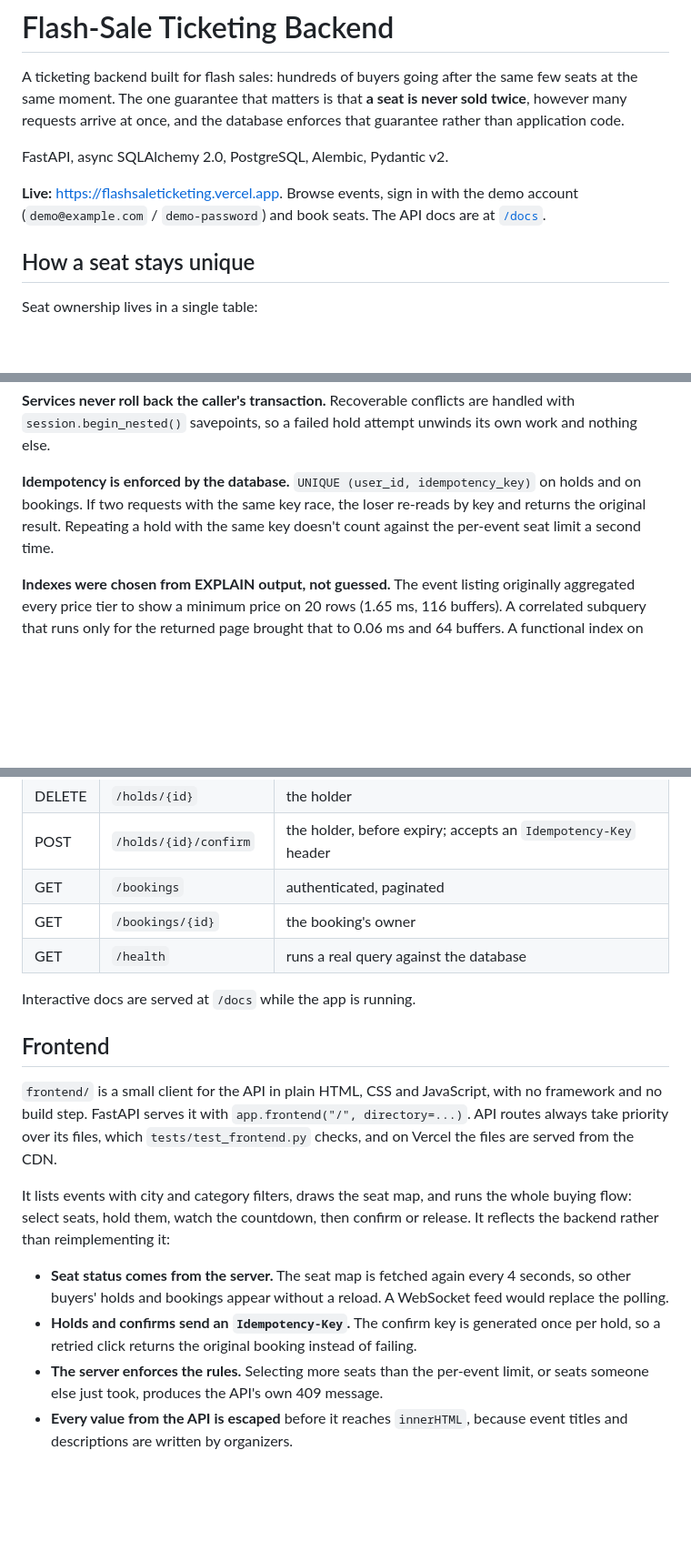
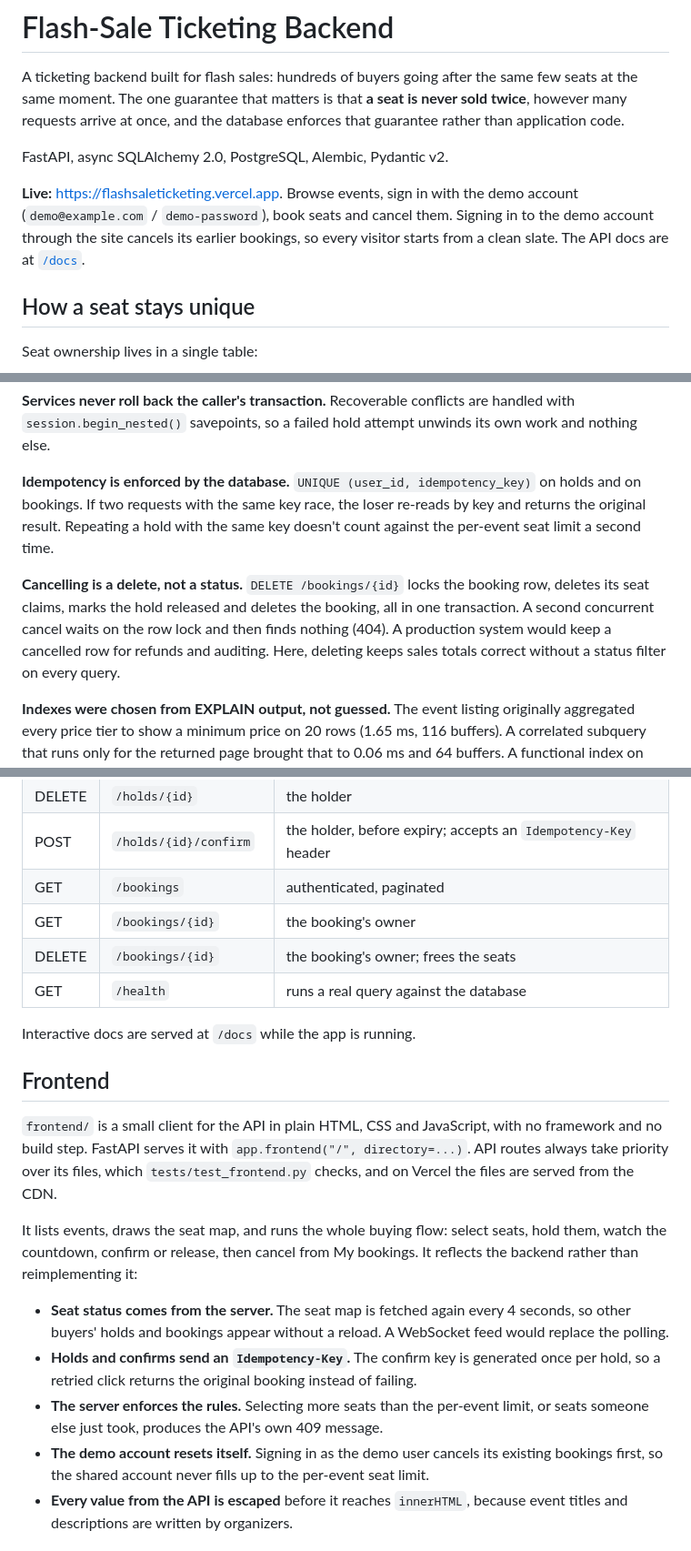
Before and after one commit to hr5ht/Flash-Sale-Ticketing-Platform, a Markdown page: README.md, 3 parts joined by grey strips. Shown at 91% size. GitHub-like rendering; blank space fills up the shorter version.

Commit message:
Document booking cancellation and the demo reset

```diff
--- a/README.md
+++ b/README.md
@@ -4,7 +4,7 @@ A ticketing backend built for flash sales: hundreds of buyers going after the sa
 
 FastAPI, async SQLAlchemy 2.0, PostgreSQL, Alembic, Pydantic v2.
 
-**Live:** https://flashsaleticketing.vercel.app. Browse events, sign in with the demo account (`demo@example.com` / `demo-password`) and book seats. The API docs are at [`/docs`](https://flashsaleticketing.vercel.app/docs).
+**Live:** https://flashsaleticketing.vercel.app. Browse events, sign in with the demo account (`demo@example.com` / `demo-password`), book seats and cancel them. Signing in to the demo account through the site cancels its earlier bookings, so every visitor starts from a clean slate. The API docs are at [`/docs`](https://flashsaleticketing.vercel.app/docs).
 
 ## How a seat stays unique
 
@@ -93,6 +93,8 @@ The script defaults to `TEST_DATABASE_URL` and truncates that database before ev
 
 **Idempotency is enforced by the database.** `UNIQUE (user_id, idempotency_key)` on holds and on bookings. If two requests with the same key race, the loser re-reads by key and returns the original result. Repeating a hold with the same key doesn't count against the per-event seat limit a second time.
 
+**Cancelling is a delete, not a status.** `DELETE /bookings/{id}` locks the booking row, deletes its seat claims, marks the hold released and deletes the booking, all in one transaction. A second concurrent cancel waits on the row lock and then finds nothing (404). A production system would keep a cancelled row for refunds and auditing. Here, deleting keeps sales totals correct without a status filter on every query.
+
 **Indexes were chosen from EXPLAIN output, not guessed.** The event listing originally aggregated every price tier to show a minimum price on 20 rows (1.65 ms, 116 buffers). A correlated subquery that runs only for the returned page brought that to 0.06 ms and 64 buffers. A functional index on `lower(city)` was never chosen by the planner, so it was replaced with `(status, lower(city), starts_at)`, which serves both the filter and the sort order.
 
 ## API
@@ -116,6 +118,7 @@ The script defaults to `TEST_DATABASE_URL` and truncates that database before ev
 | POST | `/holds/{id}/confirm` | the holder, before expiry; accepts an `Idempotency-Key` header |
 | GET | `/bookings` | authenticated, paginated |
 | GET | `/bookings/{id}` | the booking's owner |
+| DELETE | `/bookings/{id}` | the booking's owner; frees the seats |
 | GET | `/health` | runs a real query against the database |
 
 Interactive docs are served at `/docs` while the app is running.
@@ -124,11 +127,12 @@ Interactive docs are served at `/docs` while the app is running.
 
 `frontend/` is a small client for the API in plain HTML, CSS and JavaScript, with no framework and no build step. FastAPI serves it with `app.frontend("/", directory=...)`. API routes always take priority over its files, which `tests/test_frontend.py` checks, and on Vercel the files are served from the CDN.
 
-It lists events with city and category filters, draws the seat map, and runs the whole buying flow: select seats, hold them, watch the countdown, then confirm or release. It reflects the backend rather than reimplementing it:
+It lists events, draws the seat map, and runs the whole buying flow: select seats, hold them, watch the countdown, confirm or release, then cancel from My bookings. It reflects the backend rather than reimplementing it:
 
 - **Seat status comes from the server.** The seat map is fetched again every 4 seconds, so other buyers' holds and bookings appear without a reload. A WebSocket feed would replace the polling.
 - **Holds and confirms send an `Idempotency-Key`.** The confirm key is generated once per hold, so a retried click returns the original booking instead of failing.
 - **The server enforces the rules.** Selecting more seats than the per-event limit, or seats someone else just took, produces the API's own 409 message.
+- **The demo account resets itself.** Signing in as the demo user cancels its existing bookings first, so the shared account never fills up to the per-event seat limit.
 - **Every value from the API is escaped** before it reaches `innerHTML`, because event titles and descriptions are written by organizers.
 
 ## Demo data
```
